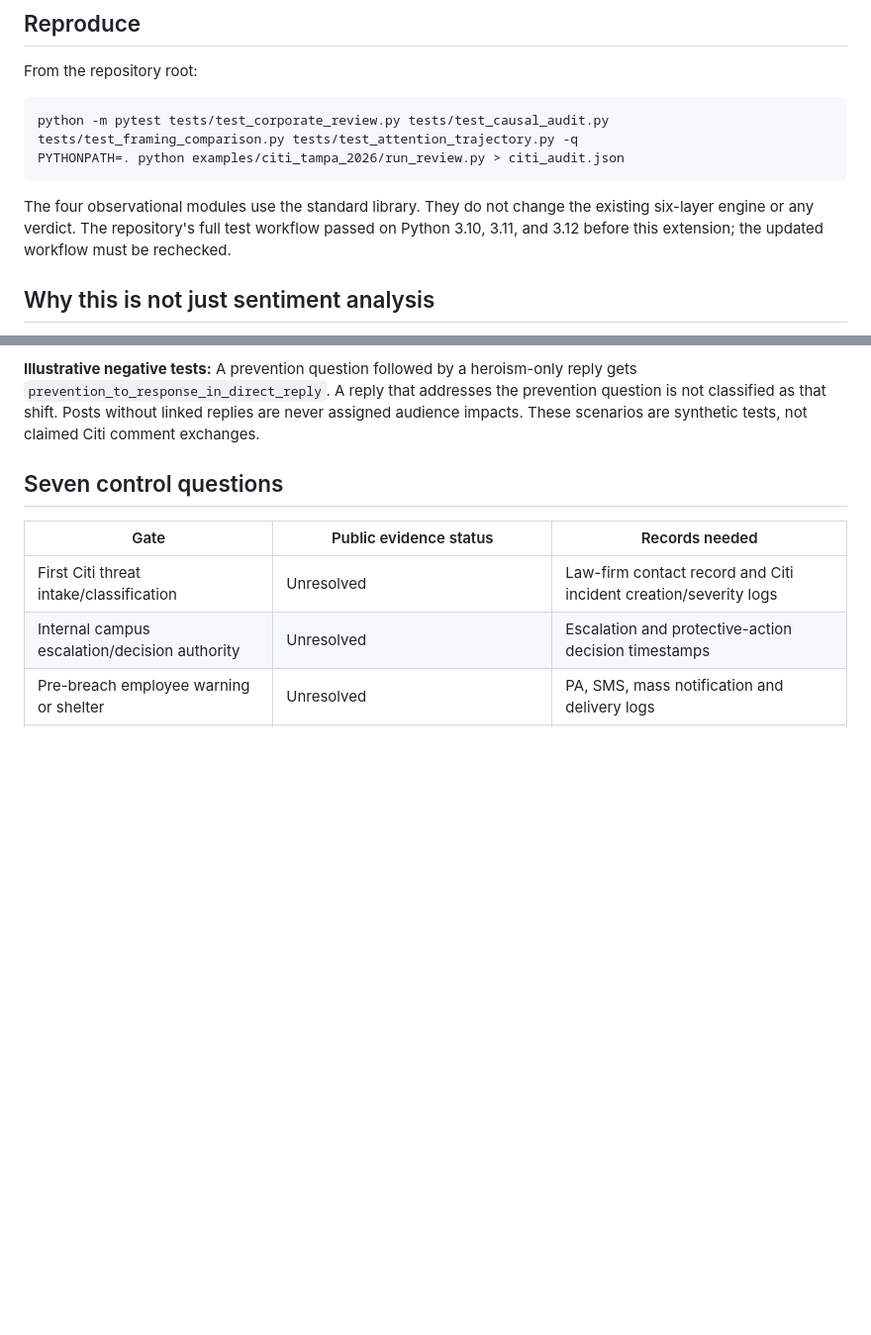
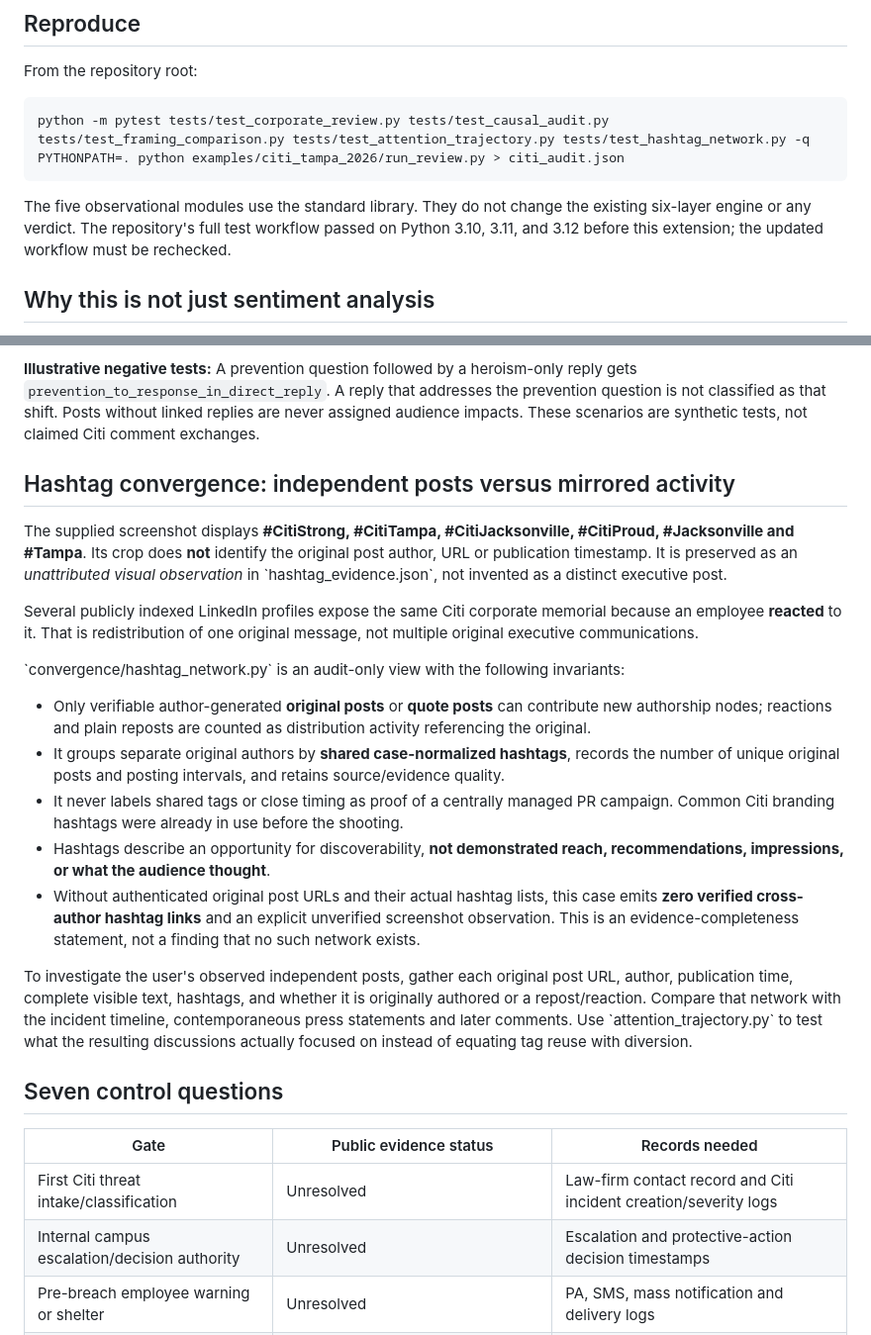
Before and after one commit to dsmcewan/Convergence, a Markdown page: examples/citi_tampa_2026/README.md, 2 parts joined by grey strips. Shown at 99% size. Drawn GitHub-style; blank space fills up the shorter version.

Commit message:
Document hashtag-cluster attribution limits and LinkedIn reaction deduplication

```diff
--- a/examples/citi_tampa_2026/README.md
+++ b/examples/citi_tampa_2026/README.md
@@ -8,10 +8,10 @@ This case distinguishes the memorial of LeAnne Selman and recognition of John Fr
 
 From the repository root:
 
-    python -m pytest tests/test_corporate_review.py tests/test_causal_audit.py tests/test_framing_comparison.py tests/test_attention_trajectory.py -q
+    python -m pytest tests/test_corporate_review.py tests/test_causal_audit.py tests/test_framing_comparison.py tests/test_attention_trajectory.py tests/test_hashtag_network.py -q
     PYTHONPATH=. python examples/citi_tampa_2026/run_review.py > citi_audit.json
 
-The four observational modules use the standard library. They do not change the existing six-layer engine or any verdict. The repository's full test workflow passed on Python 3.10, 3.11, and 3.12 before this extension; the updated workflow must be rechecked.
+The five observational modules use the standard library. They do not change the existing six-layer engine or any verdict. The repository's full test workflow passed on Python 3.10, 3.11, and 3.12 before this extension; the updated workflow must be rechecked.
 
 ## Why this is not just sentiment analysis
 
@@ -58,6 +58,24 @@ The hypothesis is **not** that an executive tribute was obliged to be a security
 
 **Illustrative negative tests:** A prevention question followed by a heroism-only reply gets `prevention_to_response_in_direct_reply`. A reply that addresses the prevention question is not classified as that shift. Posts without linked replies are never assigned audience impacts. These scenarios are synthetic tests, not claimed Citi comment exchanges.
 
+
+## Hashtag convergence: independent posts versus mirrored activity
+
+The supplied screenshot displays **#CitiStrong, #CitiTampa, #CitiJacksonville, #CitiProud, #Jacksonville and #Tampa**. Its crop does **not** identify the original post author, URL or publication timestamp. It is preserved as an *unattributed visual observation* in \`hashtag_evidence.json\`, not invented as a distinct executive post.
+
+Several publicly indexed LinkedIn profiles expose the same Citi corporate memorial because an employee **reacted** to it. That is redistribution of one original message, not multiple original executive communications.
+
+\`convergence/hashtag_network.py\` is an audit-only view with the following invariants:
+
+- Only verifiable author-generated **original posts** or **quote posts** can contribute new authorship nodes; reactions and plain reposts are counted as distribution activity referencing the original.
+- It groups separate original authors by **shared case-normalized hashtags**, records the number of unique original posts and posting intervals, and retains source/evidence quality.
+- It never labels shared tags or close timing as proof of a centrally managed PR campaign. Common Citi branding hashtags were already in use before the shooting.
+- Hashtags describe an opportunity for discoverability, **not demonstrated reach, recommendations, impressions, or what the audience thought**.
+- Without authenticated original post URLs and their actual hashtag lists, this case emits **zero verified cross-author hashtag links** and an explicit unverified screenshot observation. This is an evidence-completeness statement, not a finding that no such network exists.
+
+To investigate the user's observed independent posts, gather each original post URL, author, publication time, complete visible text, hashtags, and whether it is originally authored or a repost/reaction. Compare that network with the incident timeline, contemporaneous press statements and later comments. Use \`attention_trajectory.py\` to test what the resulting discussions actually focused on instead of equating tag reuse with diversion.
+
+
 ## Seven control questions
 
 | Gate | Public evidence status | Records needed |
```
